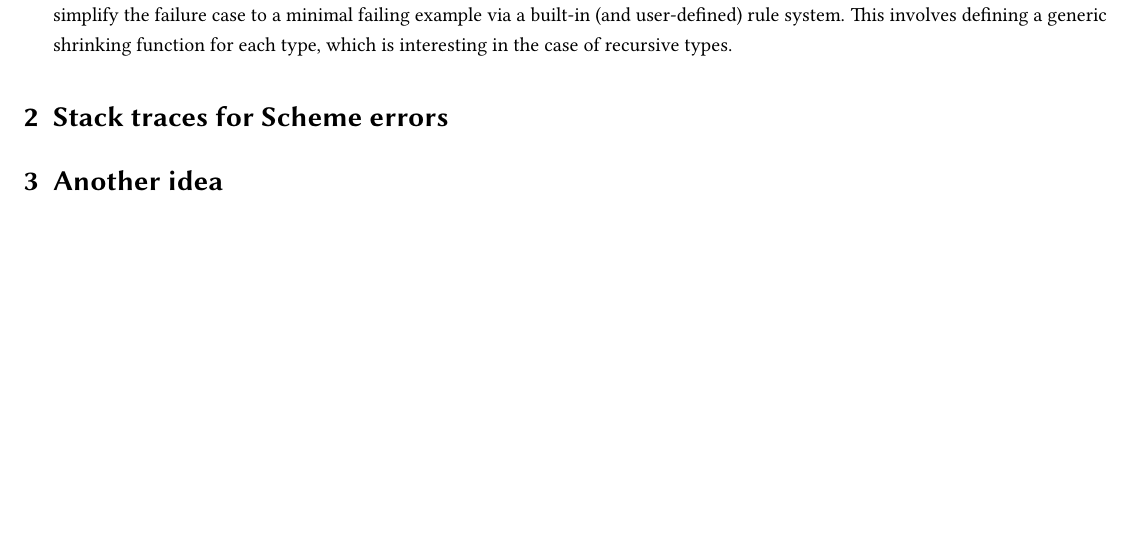
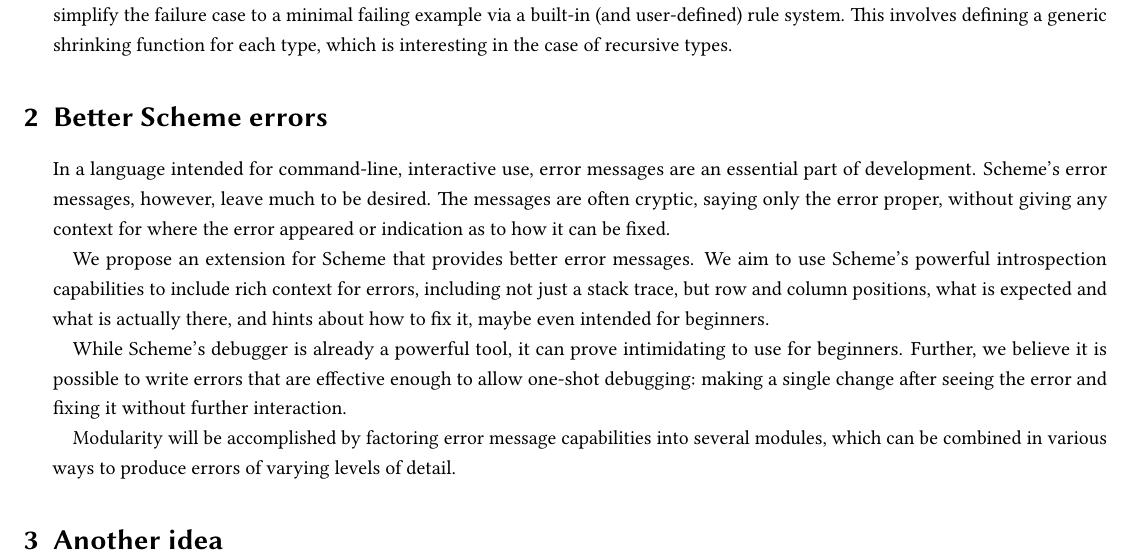
Before and after one commit to chezbgone/schedgehog, a LaTeX document (proposal/proposal.tex): part of the page, cut so that both start at the same text, the shorter picture padded with empty space. Compiled offline with pdfLaTeX.

Commit message:
add error proposal

```diff
--- a/proposal/proposal.tex
+++ b/proposal/proposal.tex
@@ -63,7 +63,30 @@ which is interesting in the case of recursive types.
 % TODO: distribution of work
 
 
-\section{Stack traces for Scheme errors}
+\section{Better Scheme errors}
+% https://elm-lang.org/news/compilers-as-assistants
+% https://elm-lang.org/news/compiler-errors-for-humans
+
+In a language intended for command-line, interactive use, error messages are an
+essential part of development. Scheme's error messages, however, leave much to
+be desired. The messages are often cryptic, saying only the error proper,
+without giving any context for where the error appeared or indication as to how
+it can be fixed.
+
+We propose an extension for Scheme that provides better error messages. We aim
+to use Scheme's powerful introspection capabilities to include rich context for
+errors, including not just a stack trace, but row and column positions, what is
+expected and what is actually there, and hints about how to fix it, maybe even
+intended for beginners.
+
+While Scheme's debugger is already a powerful tool, it can prove intimidating
+to use for beginners. Further, we believe it is possible to write errors that
+are effective enough to allow one-shot debugging: making a single change after
+seeing the error and fixing it without further interaction.
+
+Modularity will be accomplished by factoring error message capabilities into
+several modules, which can be combined in various ways to produce errors of
+varying levels of detail.
 
 
 \section{Another idea}
```
